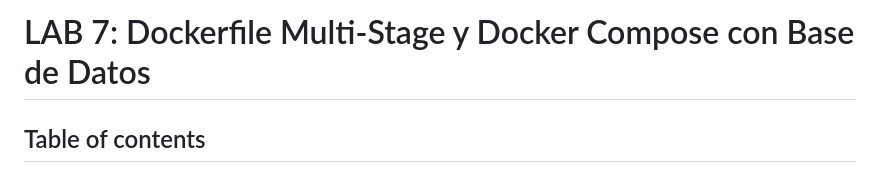
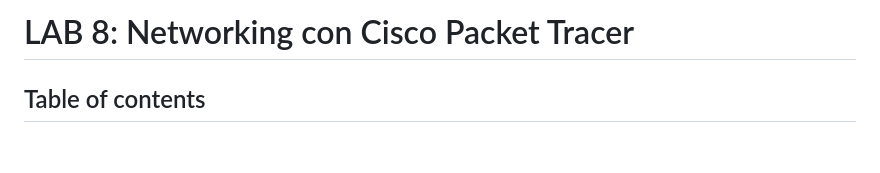
Before and after one commit to mamoros-dev/terraform-labs, a Markdown page: lab-08/README.md, the part around the change. Rendered like a GitHub page; blank space fills up the shorter version.

Commit message:
docs: update lab name in README.md file

```diff
--- a/lab-08/README.md
+++ b/lab-08/README.md
@@ -1,4 +1,4 @@
-# LAB 7: Dockerfile Multi-Stage y Docker Compose con Base de Datos
+# LAB 8: Networking con Cisco Packet Tracer
 
 
 ## Table of contents
```
